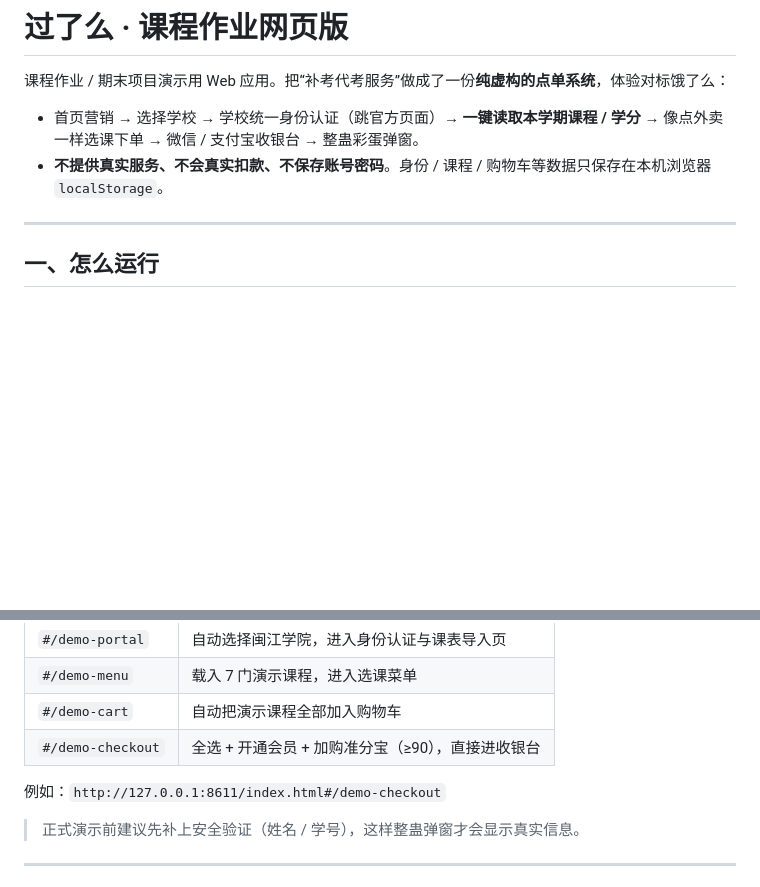
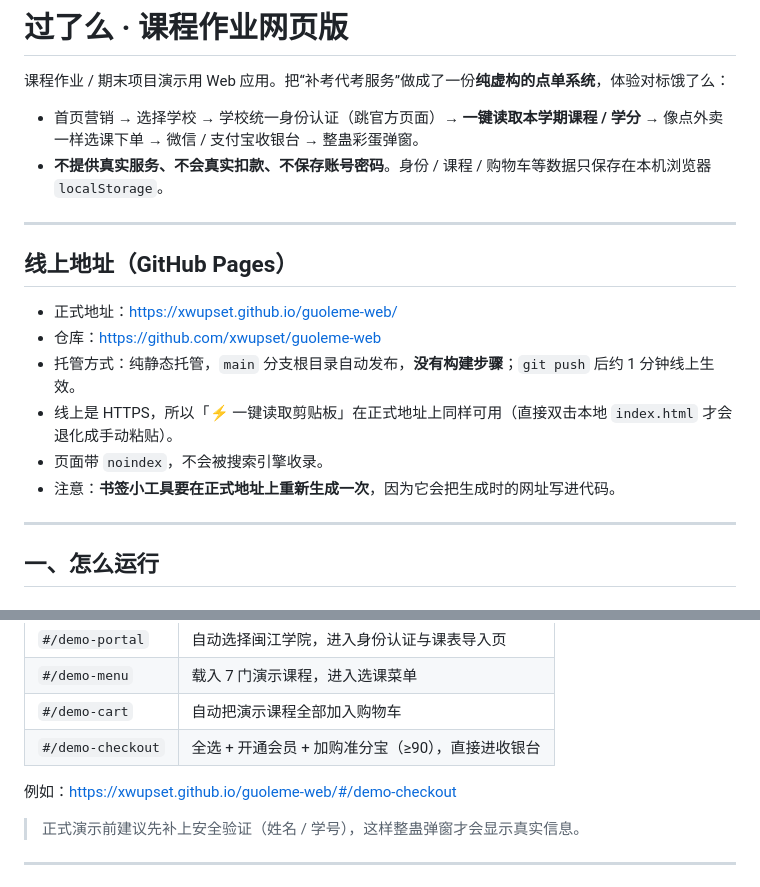
Before and after one commit to xwupset/guoleme-web, a Markdown page: README.md, 2 parts joined by grey strips. Drawn GitHub-style; blank space fills up the shorter version.

Commit message:
README: 补充 GitHub Pages 线上地址与演示直达链接

```diff
--- a/README.md
+++ b/README.md
@@ -4,6 +4,17 @@
 
 - 首页营销 → 选择学校 → 学校统一身份认证（跳官方页面）→ **一键读取本学期课程 / 学分** → 像点外卖一样选课下单 → 微信 / 支付宝收银台 → 整蛊彩蛋弹窗。
 - **不提供真实服务、不会真实扣款、不保存账号密码**。身份 / 课程 / 购物车等数据只保存在本机浏览器 `localStorage`。
+
+---
+
+## 线上地址（GitHub Pages）
+
+- 正式地址：<https://xwupset.github.io/guoleme-web/>
+- 仓库：<https://github.com/xwupset/guoleme-web>
+- 托管方式：纯静态托管，`main` 分支根目录自动发布，**没有构建步骤**；`git push` 后约 1 分钟线上生效。
+- 线上是 HTTPS，所以「⚡ 一键读取剪贴板」在正式地址上同样可用（直接双击本地 `index.html` 才会退化成手动粘贴）。
+- 页面带 `noindex`，不会被搜索引擎收录。
+- 注意：**书签小工具要在正式地址上重新生成一次**，因为它会把生成时的网址写进代码。
 
 ---
 
@@ -78,7 +89,7 @@ python -m http.server 8611
 | `#/demo-cart` | 自动把演示课程全部加入购物车 |
 | `#/demo-checkout` | 全选 + 开通会员 + 加购准分宝（≥90），直接进收银台 |
 
-例如：`http://127.0.0.1:8611/index.html#/demo-checkout`
+例如：<https://xwupset.github.io/guoleme-web/#/demo-checkout>
 
 > 正式演示前建议先补上安全验证（姓名 / 学号），这样整蛊弹窗才会显示真实信息。
 
```
